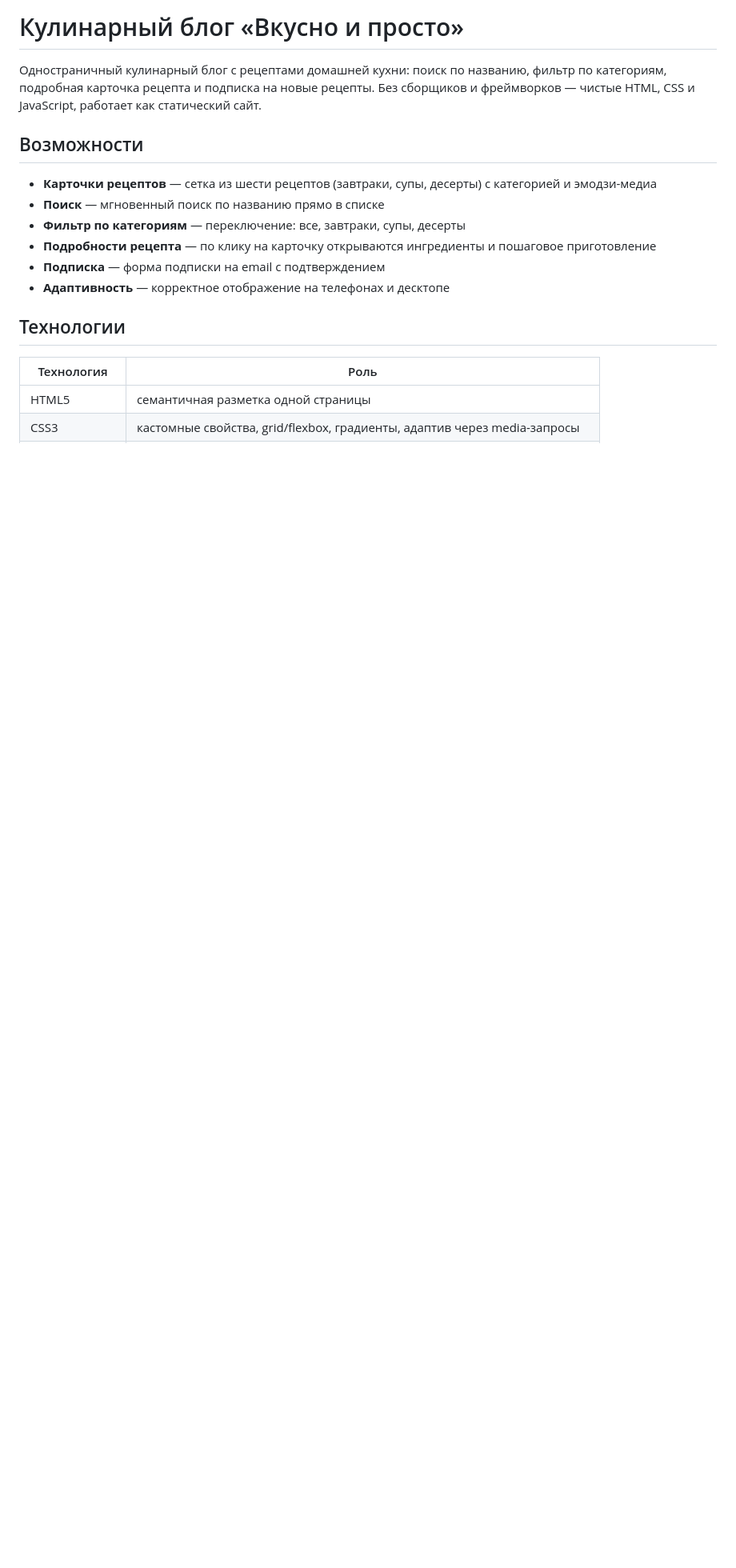
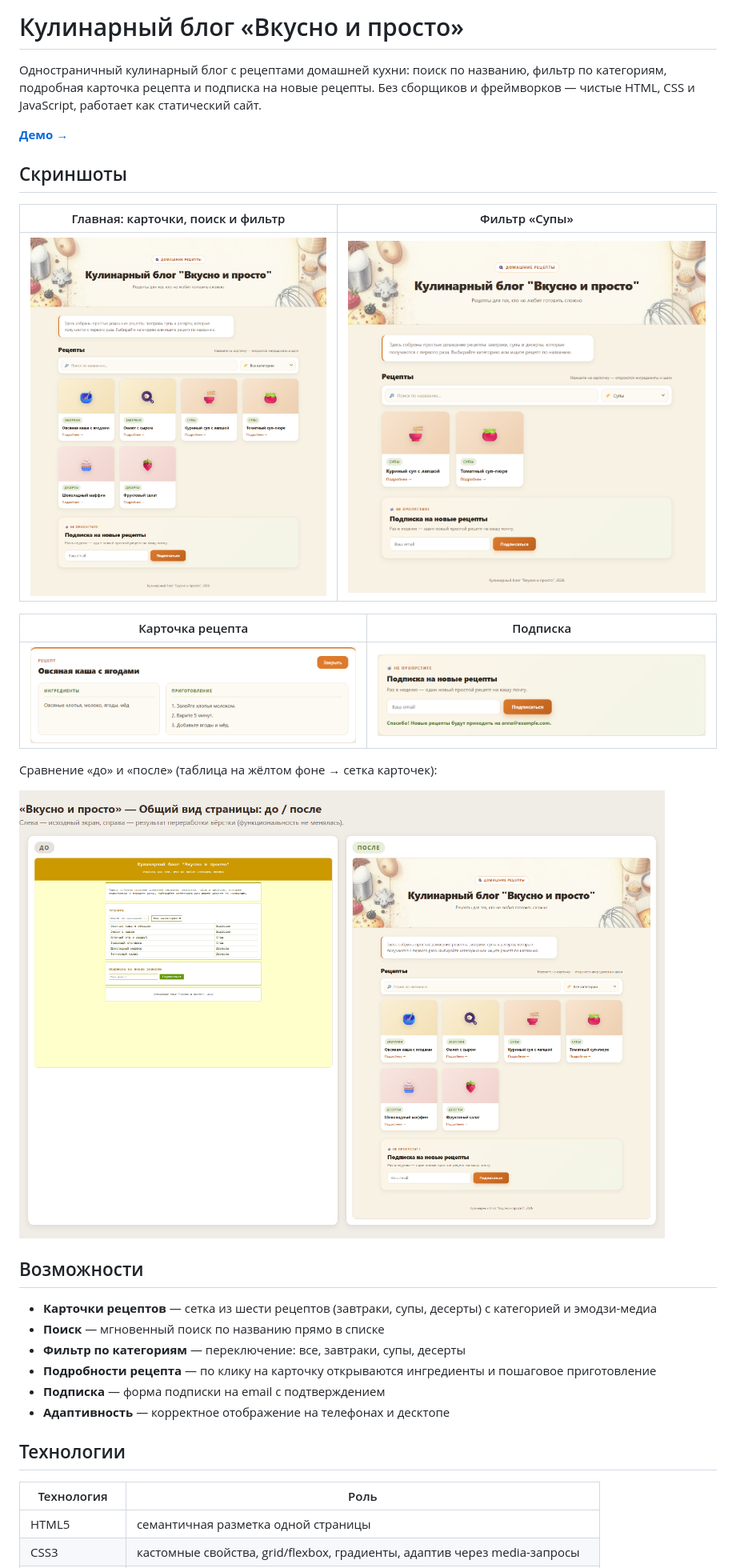
Before and after one commit to loparenok01-cpu/kulinar-blog, a Markdown page: README.md, the part around the change printed below. Shown: that part at 80% size. Drawn GitHub-style; pictures changed too: docs/screenshots/after-1-full.png (added), docs/screenshots/after-2-filter-soups.png (added), docs/screenshots/after-3-detail.png (added); blank space fills up the shorter version.

Commit message:
README: демо-ссылка и скриншоты

```diff
--- a/README.md
+++ b/README.md
@@ -1,6 +1,22 @@
 # Кулинарный блог «Вкусно и просто»
 
 Одностраничный кулинарный блог с рецептами домашней кухни: поиск по названию, фильтр по категориям, подробная карточка рецепта и подписка на новые рецепты. Без сборщиков и фреймворков — чистые HTML, CSS и JavaScript, работает как статический сайт.
+
+**[Демо →](https://loparenok01-cpu.github.io/kulinar-blog/)**
+
+## Скриншоты
+
+| Главная: карточки, поиск и фильтр | Фильтр «Супы» |
+| --- | --- |
+| ![Главная страница блога: сетка карточек рецептов с поиском и фильтром](docs/screenshots/after-1-full.png) | ![Фильтр по категории «Супы»](docs/screenshots/after-2-filter-soups.png) |
+
+| Карточка рецепта | Подписка |
+| --- | --- |
+| ![Подробности рецепта: ингредиенты и шаги приготовления](docs/screenshots/after-3-detail.png) | ![Блок подписки на новые рецепты](docs/screenshots/after-4-subscribe.png) |
+
+Сравнение «до» и «после» (таблица на жёлтом фоне → сетка карточек):
+
+![Сравнение: старая таблица и новый вид блога](docs/screenshots/compare-1-full.png)
 
 ## Возможности
 
```
Also changed, not shown: other parts of README.md (+2 -0 lines).
